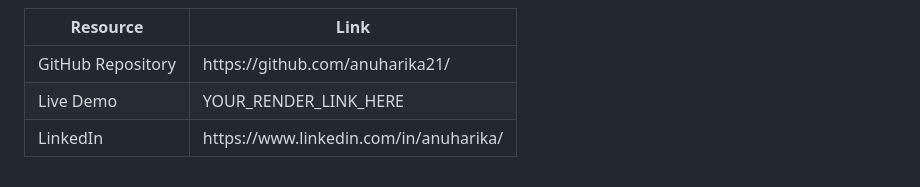
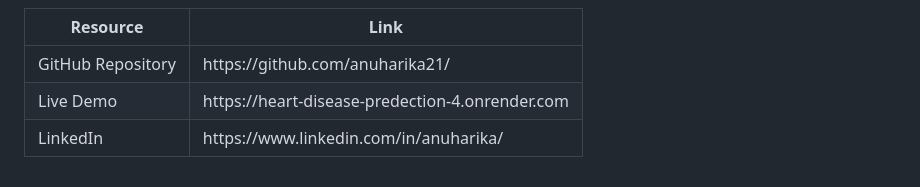
Before and after one commit to anuharika21/Heart_Disease_predection, a Markdown page: README.md, the part around the change. Drawn GitHub-style.

```diff
--- a/README.md
+++ b/README.md
@@ -632,7 +632,7 @@ B.Tech — Computer Science and Engineering (AI & ML)
         </tr>
         <tr>
             <td>Live Demo</td>
-            <td>YOUR_RENDER_LINK_HERE</td>
+            <td>https://heart-disease-predection-4.onrender.com</td>
         </tr>
         <tr>
             <td>LinkedIn</td>
```
